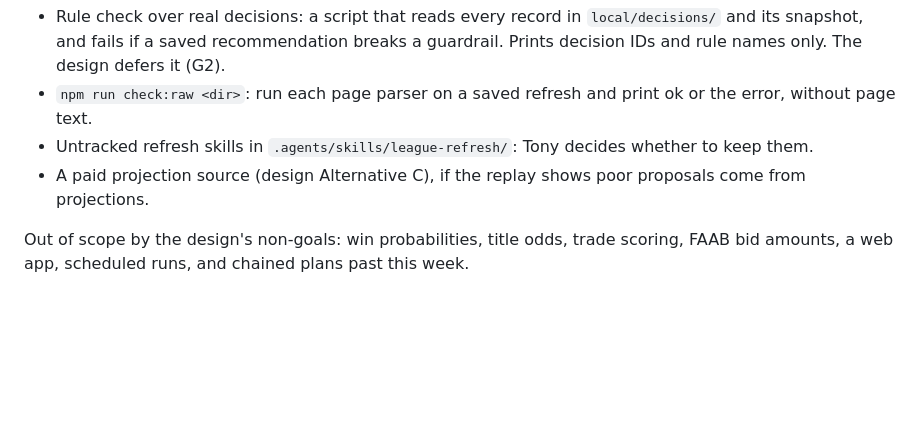
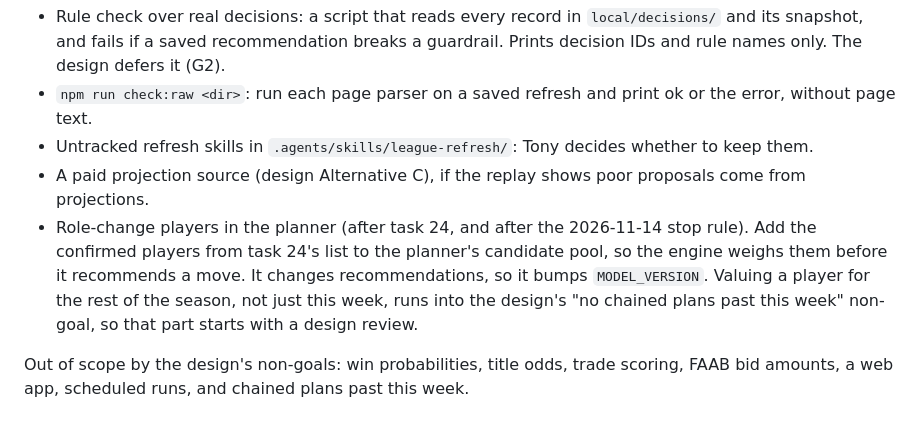
Before and after one commit to tonesjones/bball-league-assistant, a Markdown page: PLAN.md, the part around the change. Rendered like a GitHub page; blank space fills up the shorter version.

```diff
--- a/PLAN.md
+++ b/PLAN.md
@@ -115,6 +115,11 @@ None of these is needed for the trial.
 - Untracked refresh skills in `.agents/skills/league-refresh/`: Tony decides whether to keep them.
 - A paid projection source (design Alternative C), if the replay shows poor proposals come from
   projections.
+- Role-change players in the planner (after task 24, and after the 2026-11-14 stop rule). Add the
+  confirmed players from task 24's list to the planner's candidate pool, so the engine weighs them
+  before it recommends a move. It changes recommendations, so it bumps `MODEL_VERSION`. Valuing a
+  player for the rest of the season, not just this week, runs into the design's "no chained plans
+  past this week" non-goal, so that part starts with a design review.
 
 Out of scope by the design's non-goals: win probabilities, title odds, trade scoring, FAAB bid
 amounts, a web app, scheduled runs, and chained plans past this week.
```
Also changed, not shown: tasks/24-role-change-screen.md (+27 -10 lines).
